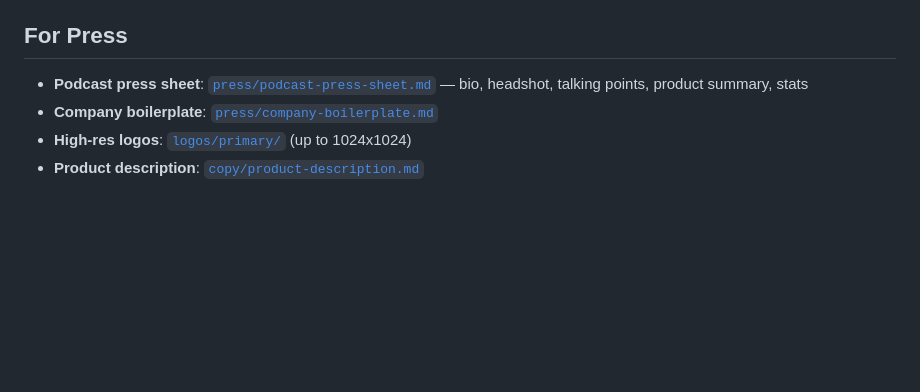
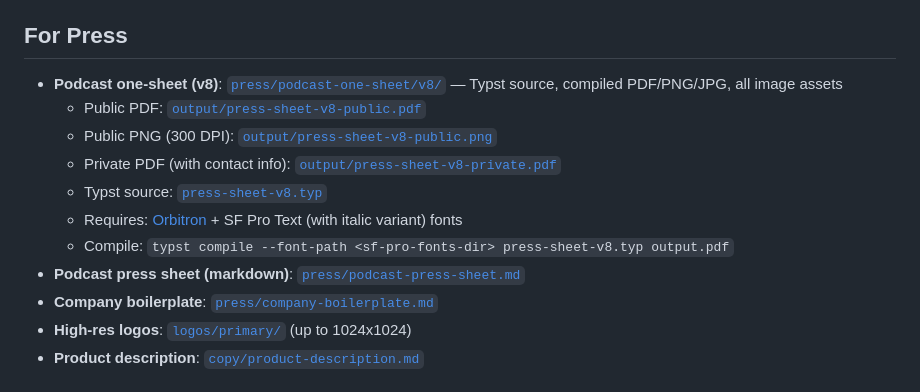
Before and after one commit to johncrestani1/bonfire-marketing, a Markdown page: README.md, the part around the change. Drawn GitHub-style; blank space fills up the shorter version.

Commit message:
Update README with press sheet v8 links, remove internal research
Co-Authored-By: Claude Opus 4.6 <noreply@anthropic.com>

```diff
--- a/README.md
+++ b/README.md
@@ -28,7 +28,14 @@ All assets use `{{REFERRAL_URL}}` as a placeholder — works with any affiliate
 
 ## For Press
 
-- **Podcast press sheet**: [`press/podcast-press-sheet.md`](press/podcast-press-sheet.md) — bio, headshot, talking points, product summary, stats
+- **Podcast one-sheet (v8)**: [`press/podcast-one-sheet/v8/`](press/podcast-one-sheet/v8/) — Typst source, compiled PDF/PNG/JPG, all image assets
+  - Public PDF: [`output/press-sheet-v8-public.pdf`](press/podcast-one-sheet/v8/output/press-sheet-v8-public.pdf)
+  - Public PNG (300 DPI): [`output/press-sheet-v8-public.png`](press/podcast-one-sheet/v8/output/press-sheet-v8-public.png)
+  - Private PDF (with contact info): [`output/press-sheet-v8-private.pdf`](press/podcast-one-sheet/v8/output/press-sheet-v8-private.pdf)
+  - Typst source: [`press-sheet-v8.typ`](press/podcast-one-sheet/v8/press-sheet-v8.typ)
+  - Requires: [Orbitron](https://fonts.google.com/specimen/Orbitron) + SF Pro Text (with italic variant) fonts
+  - Compile: `typst compile --font-path <sf-pro-fonts-dir> press-sheet-v8.typ output.pdf`
+- **Podcast press sheet (markdown)**: [`press/podcast-press-sheet.md`](press/podcast-press-sheet.md)
 - **Company boilerplate**: [`press/company-boilerplate.md`](press/company-boilerplate.md)
 - **High-res logos**: [`logos/primary/`](logos/primary/) (up to 1024x1024)
 - **Product description**: [`copy/product-description.md`](copy/product-description.md)
```
Also changed, not shown: 1 other file.
